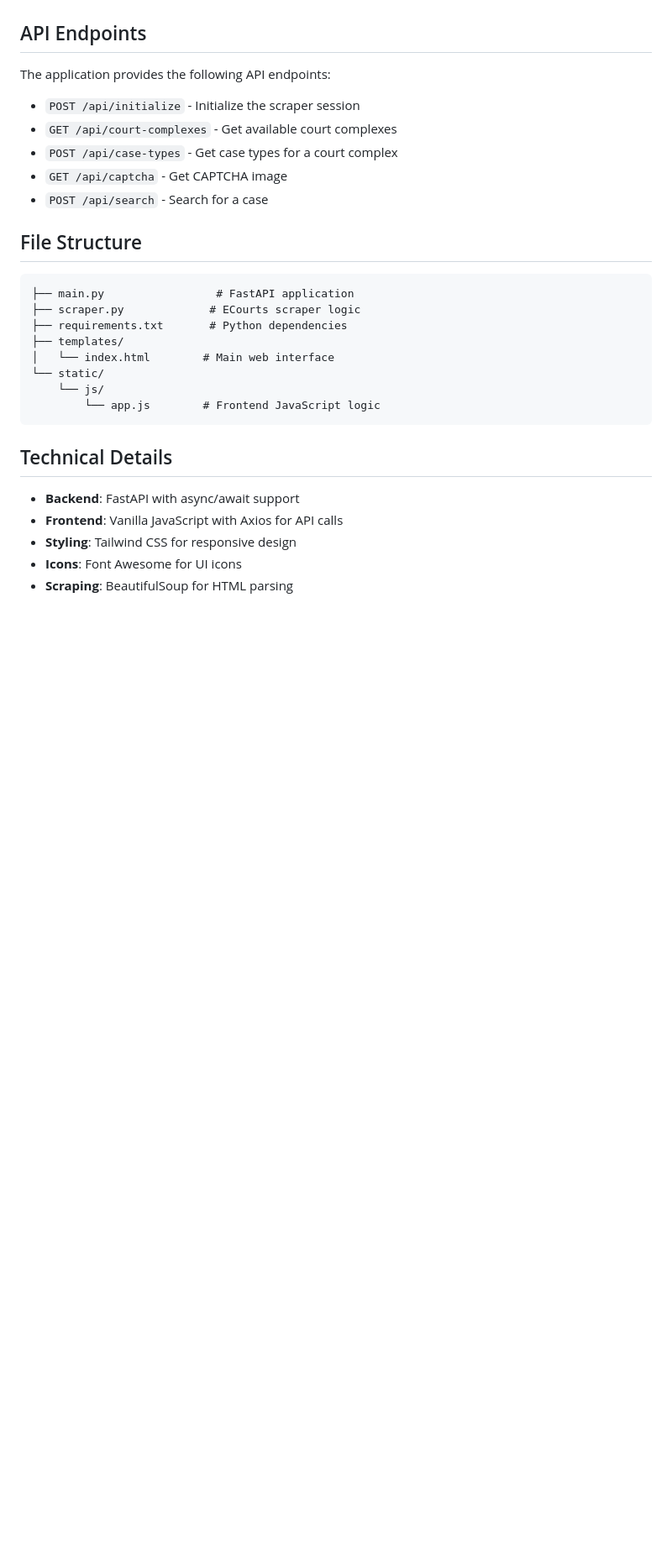
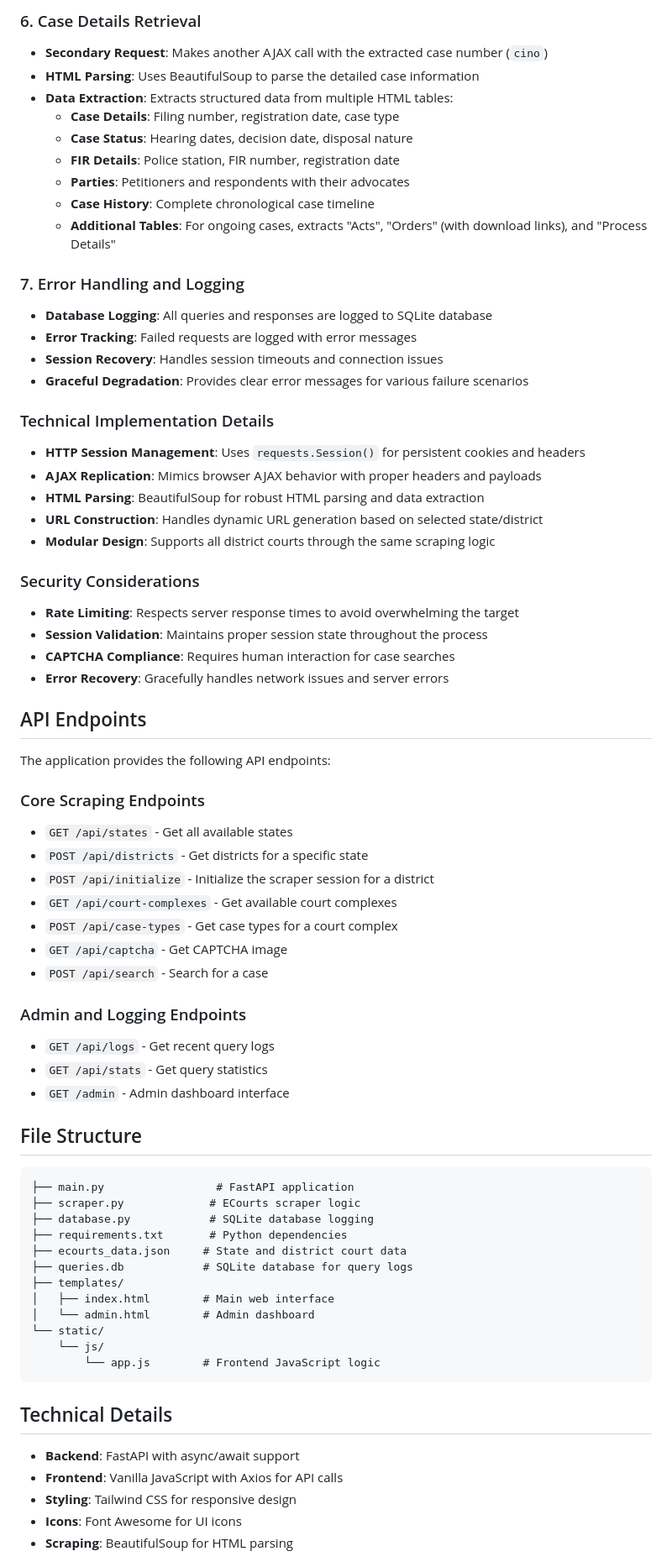
Before and after one commit to parzi-val/ecourts-scraper, a Markdown page: README.md, the part around one of its changes. Shown at 84% size. Drawn GitHub-style; blank space fills up the shorter version.

Commit message:
readme + license

````diff
--- a/README.md
+++ b/README.md
@@ -57,21 +95,65 @@ A modern web interface for searching and retrieving case details from the ECourt
+### 6. Case Details Retrieval
+- **Secondary Request**: Makes another AJAX call with the extracted case number (`cino`)
+- **HTML Parsing**: Uses BeautifulSoup to parse the detailed case information
+- **Data Extraction**: Extracts structured data from multiple HTML tables:
+  - **Case Details**: Filing number, registration date, case type
+  - **Case Status**: Hearing dates, decision date, disposal nature
+  - **FIR Details**: Police station, FIR number, registration date
+  - **Parties**: Petitioners and respondents with their advocates
+  - **Case History**: Complete chronological case timeline
+  - **Additional Tables**: For ongoing cases, extracts "Acts", "Orders" (with download links), and "Process Details"
+
+### 7. Error Handling and Logging
+- **Database Logging**: All queries and responses are logged to SQLite database
+- **Error Tracking**: Failed requests are logged with error messages
+- **Session Recovery**: Handles session timeouts and connection issues
+- **Graceful Degradation**: Provides clear error messages for various failure scenarios
+
+### Technical Implementation Details
+
+- **HTTP Session Management**: Uses `requests.Session()` for persistent cookies and headers
+- **AJAX Replication**: Mimics browser AJAX behavior with proper headers and payloads
+- **HTML Parsing**: BeautifulSoup for robust HTML parsing and data extraction
+- **URL Construction**: Handles dynamic URL generation based on selected state/district
+- **Modular Design**: Supports all district courts through the same scraping logic
+
+### Security Considerations
+
+- **Rate Limiting**: Respects server response times to avoid overwhelming the target
+- **Session Validation**: Maintains proper session state throughout the process
+- **CAPTCHA Compliance**: Requires human interaction for case searches
+- **Error Recovery**: Gracefully handles network issues and server errors
+
 ## API Endpoints
 
 The application provides the following API endpoints:
 
-- `POST /api/initialize` - Initialize the scraper session
+### Core Scraping Endpoints
+- `GET /api/states` - Get all available states
+- `POST /api/districts` - Get districts for a specific state
+- `POST /api/initialize` - Initialize the scraper session for a district
 - `GET /api/court-complexes` - Get available court complexes
 - `POST /api/case-types` - Get case types for a court complex
 - `GET /api/captcha` - Get CAPTCHA image
 - `POST /api/search` - Search for a case
+
+### Admin and Logging Endpoints
+- `GET /api/logs` - Get recent query logs
+- `GET /api/stats` - Get query statistics
+- `GET /admin` - Admin dashboard interface
 
 ## File Structure
 
 ```
 ├── main.py                 # FastAPI application
 ├── scraper.py             # ECourts scraper logic
+├── database.py            # SQLite database logging
 ├── requirements.txt       # Python dependencies
+├── ecourts_data.json     # State and district court data
+├── queries.db            # SQLite database for query logs
 ├── templates/
-│   └── index.html        # Main web interface
+│   ├── index.html        # Main web interface
+│   └── admin.html        # Admin dashboard
 └── static/
     └── js/
         └── app.js        # Frontend JavaScript logic
````
Also changed, not shown: other parts of README.md (+44 -6 lines), LICENSE.md (added, +21 -0 lines).
